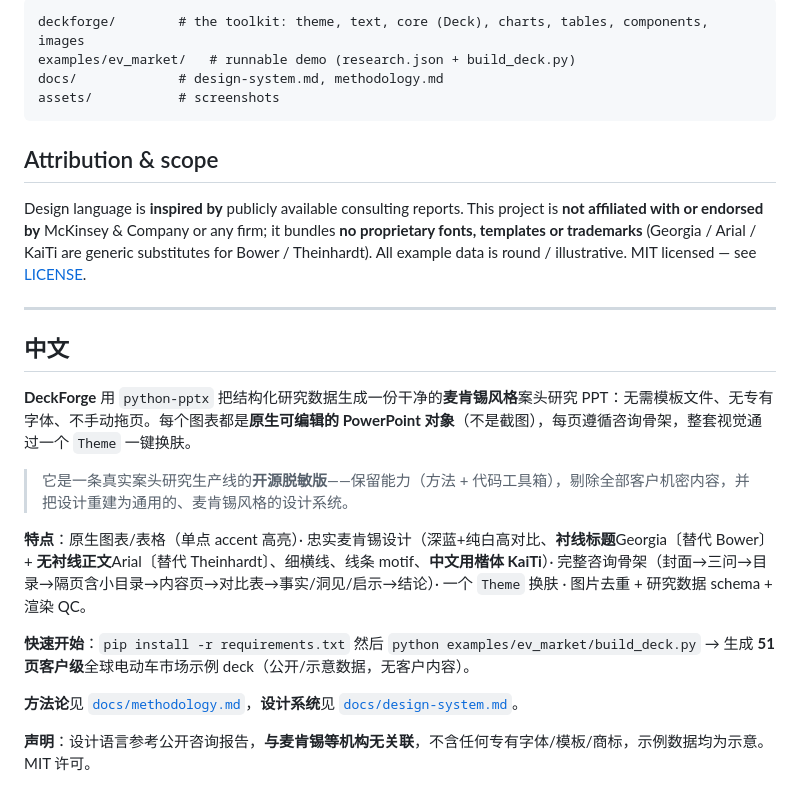
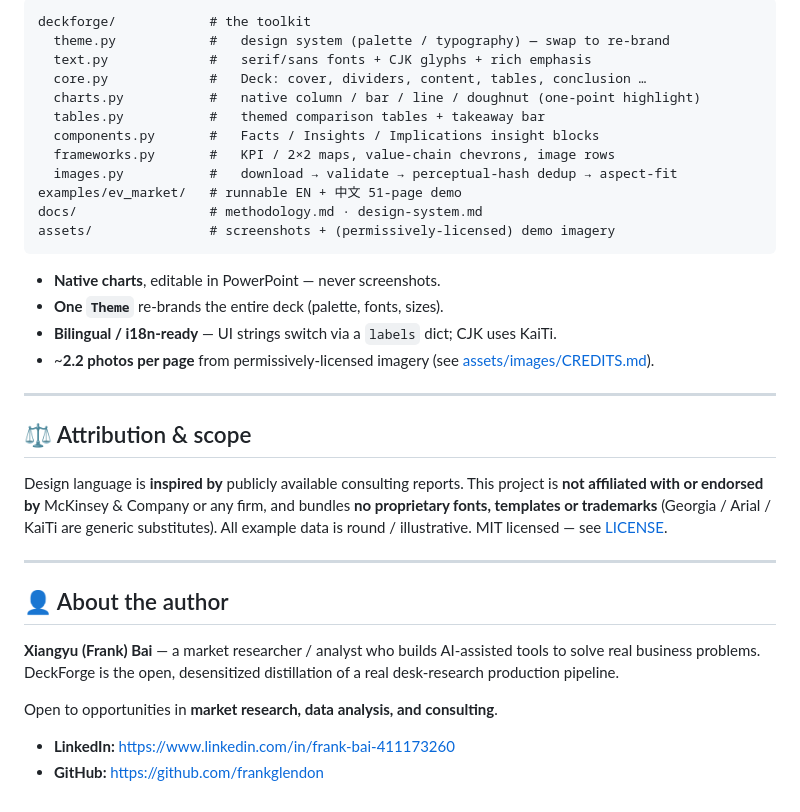
Before and after one commit to frankglendon/deckforge, a Markdown page: README.md, the part around one of its changes. GitHub-like rendering.

````diff
--- a/README.md
+++ b/README.md
@@ -118,33 +132,44 @@ pitfalls) is documented in [`docs/methodology.md`](docs/methodology.md).
 
 ```
-deckforge/        # the toolkit: theme, text, core (Deck), charts, tables, components, images
-examples/ev_market/   # runnable demo (research.json + build_deck.py)
-docs/             # design-system.md, methodology.md
-assets/           # screenshots
+deckforge/            # the toolkit
+  theme.py            #   design system (palette / typography) — swap to re-brand
+  text.py             #   serif/sans fonts + CJK glyphs + rich emphasis
+  core.py             #   Deck: cover, dividers, content, tables, conclusion …
+  charts.py           #   native column / bar / line / doughnut (one-point highlight)
+  tables.py           #   themed comparison tables + takeaway bar
+  components.py       #   Facts / Insights / Implications insight blocks
+  frameworks.py       #   KPI / 2×2 maps, value-chain chevrons, image rows
+  images.py           #   download → validate → perceptual-hash dedup → aspect-fit
+examples/ev_market/   # runnable EN + 中文 51-page demo
+docs/                 # methodology.md · design-system.md
+assets/               # screenshots + (permissively-licensed) demo imagery
 ```
 
-## Attribution & scope
-
-Design language is **inspired by** publicly available consulting reports. This
-project is **not affiliated with or endorsed by** McKinsey & Company or any
-firm; it bundles **no proprietary fonts, templates or trademarks** (Georgia /
-Arial / KaiTi are generic substitutes for Bower / Theinhardt). All example data
-is round / illustrative. MIT licensed — see [LICENSE](LICENSE).
+- **Native charts**, editable in PowerPoint — never screenshots.
+- **One `Theme`** re-brands the entire deck (palette, fonts, sizes).
+- **Bilingual / i18n-ready** — UI strings switch via a `labels` dict; CJK uses KaiTi.
+- ~**2.2 photos per page** from permissively-licensed imagery (see
+  [assets/images/CREDITS.md](assets/images/CREDITS.md)).
 
 ---
 
-<a name="中文"></a>
+## ⚖️ Attribution & scope
 
-## 中文
+Design language is **inspired by** publicly available consulting reports. This
+project is **not affiliated with or endorsed by** McKinsey & Company or any firm,
+and bundles **no proprietary fonts, templates or trademarks** (Georgia / Arial /
+KaiTi are generic substitutes). All example data is round / illustrative. MIT
+licensed — see [LICENSE](LICENSE).
 
-**DeckForge** 用 `python-pptx` 把结构化研究数据生成一份干净的**麦肯锡风格**案头研究 PPT：无需模板文件、无专有字体、不手动拖页。每个图表都是**原生可编辑的 PowerPoint 对象**（不是截图），每页遵循咨询骨架，整套视觉通过一个 `Theme` 一键换肤。
+---
 
-> 它是一条真实案头研究生产线的**开源脱敏版**——保留能力（方法 + 代码工具箱），剔除全部客户机密内容，并把设计重建为通用的、麦肯锡风格的设计系统。
+## 👤 About the author
 
-**特点**：原生图表/表格（单点 accent 高亮）· 忠实麦肯锡设计（深蓝+纯白高对比、**衬线标题**Georgia〔替代 Bower〕+ **无衬线正文**Arial〔替代 Theinhardt〕、细横线、线条 motif、**中文用楷体 KaiTi**）· 完整咨询骨架（封面→三问→目录→隔页含小目录→内容页→对比表→事实/洞见/启示→结论）· 一个 `Theme` 换肤 · 图片去重 + 研究数据 schema + 渲染 QC。
+**Xiangyu (Frank) Bai** — a market researcher / analyst who builds AI-assisted
+tools to solve real business problems. DeckForge is the open, desensitized
+distillation of a real desk-research production pipeline.
 
-**快速开始**：`pip install -r requirements.txt` 然后 `python examples/ev_market/build_deck.py` → 生成 **51 页客户级**全球电动车市场示例 deck（公开/示意数据，无客户内容）。
+Open to opportunities in **market research, data analysis, and consulting**.
 
-**方法论**见 [`docs/methodology.md`](docs/methodology.md)，**设计系统**见 [`docs/design-system.md`](docs/design-system.md)。
-
-**声明**：设计语言参考公开咨询报告，**与麦肯锡等机构无关联**，不含任何专有字体/模板/商标，示例数据均为示意。MIT 许可。
+- **LinkedIn:** https://www.linkedin.com/in/frank-bai-411173260
+- **GitHub:** https://github.com/frankglendon
````
Also changed, not shown: other parts of README.md (+90 -76 lines), README.zh-CN.md (added, +155 -0 lines).
